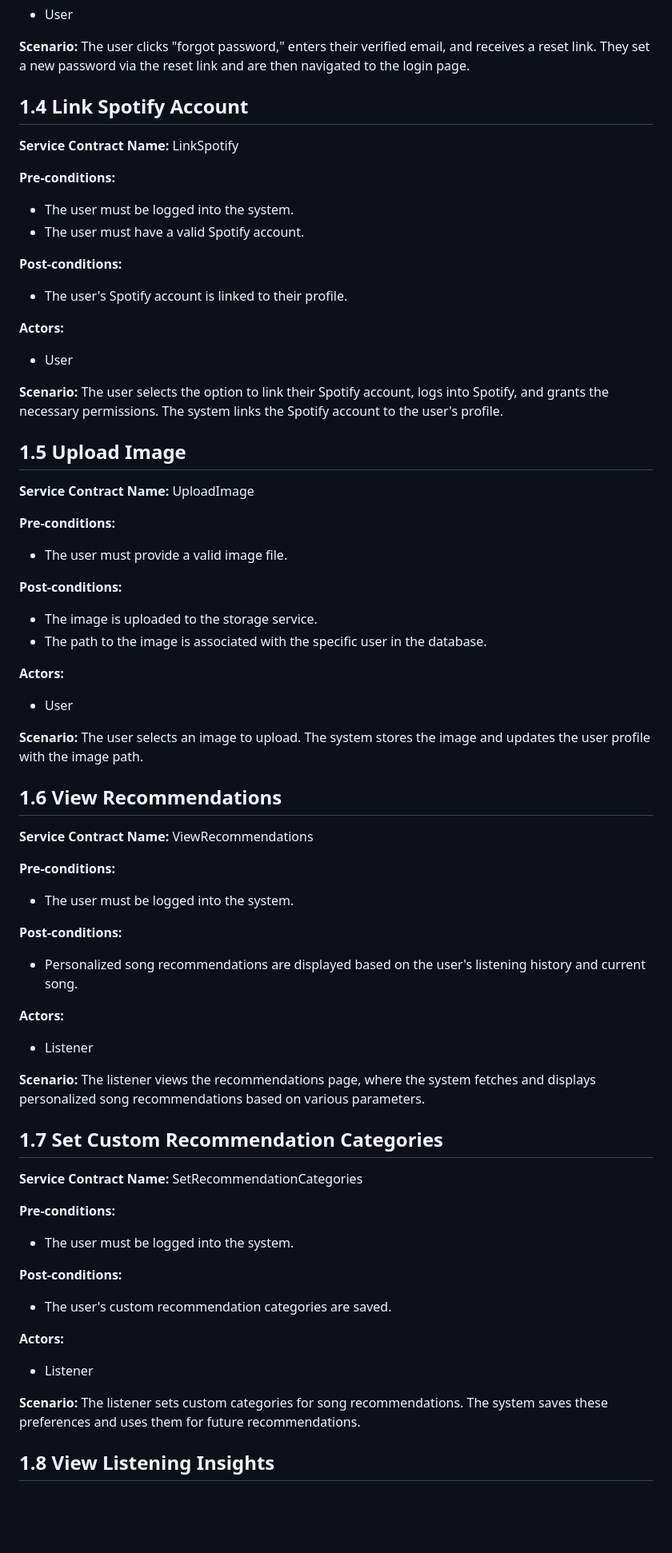
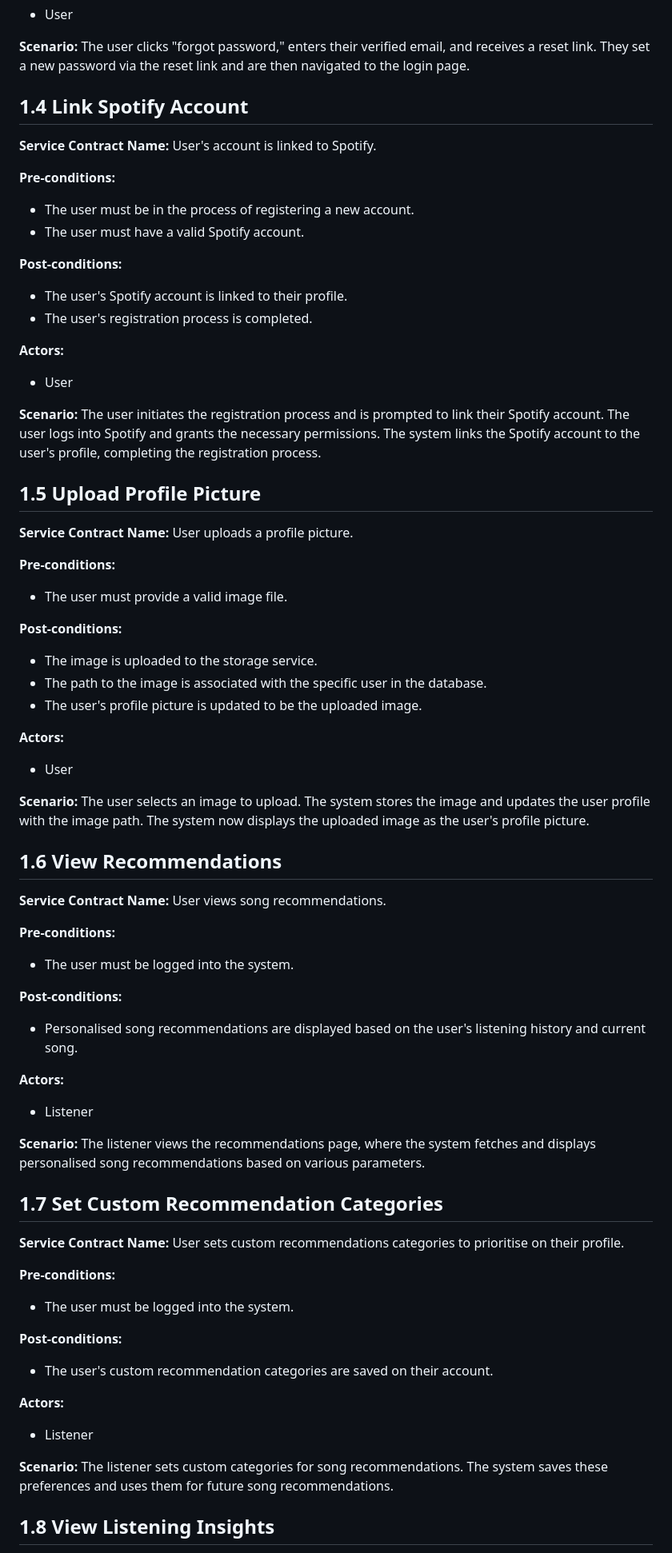
Before and after one commit to COS301-SE-2024/ECHO, a Markdown page: Documentation/RequirementSpecification.md, the part around one of its changes. Shown at 80% size. GitHub-like rendering; blank space fills up the shorter version.

Commit message:
update service contracts

```diff
--- a/Documentation/RequirementSpecification.md
+++ b/Documentation/RequirementSpecification.md
@@ -236,24 +238,26 @@ The user enters their email and password on the login page. The system verifies
 **Scenario:**
 The user clicks "forgot password," enters their verified email, and receives a reset link. They set a new password via the reset link and are then navigated to the login page.
 
+
 ## 1.4 Link Spotify Account
-**Service Contract Name:** LinkSpotify
+**Service Contract Name:** User's account is linked to Spotify.
 
 **Pre-conditions:**
-- The user must be logged into the system.
+- The user must be in the process of registering a new account.
 - The user must have a valid Spotify account.
 
 **Post-conditions:**
 - The user's Spotify account is linked to their profile.
+- The user's registration process is completed.
 
 **Actors:**
 - User
 
 **Scenario:**
-The user selects the option to link their Spotify account, logs into Spotify, and grants the necessary permissions. The system links the Spotify account to the user's profile.
+The user initiates the registration process and is prompted to link their Spotify account. The user logs into Spotify and grants the necessary permissions. The system links the Spotify account to the user's profile, completing the registration process.
 
-## 1.5 Upload Image
-**Service Contract Name:** UploadImage
+## 1.5 Upload Profile Picture
+**Service Contract Name:** User uploads a profile picture.
 
 **Pre-conditions:**
 - The user must provide a valid image file.
@@ -261,41 +265,42 @@ The user selects the option to link their Spotify account, logs into Spotify, an
 **Post-conditions:**
 - The image is uploaded to the storage service.
 - The path to the image is associated with the specific user in the database.
+- The user's profile picture is updated to be the uploaded image.
 
 **Actors:**
 - User
 
 **Scenario:**
-The user selects an image to upload. The system stores the image and updates the user profile with the image path.
+The user selects an image to upload. The system stores the image and updates the user profile with the image path. The system now displays the uploaded image as the user's profile picture.
 
 ## 1.6 View Recommendations
-**Service Contract Name:** ViewRecommendations
+**Service Contract Name:** User views song recommendations.
 
 **Pre-conditions:**
 - The user must be logged into the system.
 
 **Post-conditions:**
-- Personalized song recommendations are displayed based on the user's listening history and current song.
+- Personalised song recommendations are displayed based on the user's listening history and current song.
 
 **Actors:**
 - Listener
 
 **Scenario:**
-The listener views the recommendations page, where the system fetches and displays personalized song recommendations based on various parameters.
+The listener views the recommendations page, where the system fetches and displays personalised song recommendations based on various parameters.
 
 ## 1.7 Set Custom Recommendation Categories
-**Service Contract Name:** SetRecommendationCategories
+**Service Contract Name:** User sets custom recommendations categories to prioritise on their profile.
 
 **Pre-conditions:**
 - The user must be logged into the system.
 
 **Post-conditions:**
-- The user's custom recommendation categories are saved.
+- The user's custom recommendation categories are saved on their account.
 
 **Actors:**
 - Listener
 
 **Scenario:**
-The listener sets custom categories for song recommendations. The system saves these preferences and uses them for future recommendations.
+The listener sets custom categories for song recommendations. The system saves these preferences and uses them for future song recommendations.
 
 ## 1.8 View Listening Insights
```
Also changed, not shown: other parts of Documentation/RequirementSpecification.md (+23 -21 lines).
